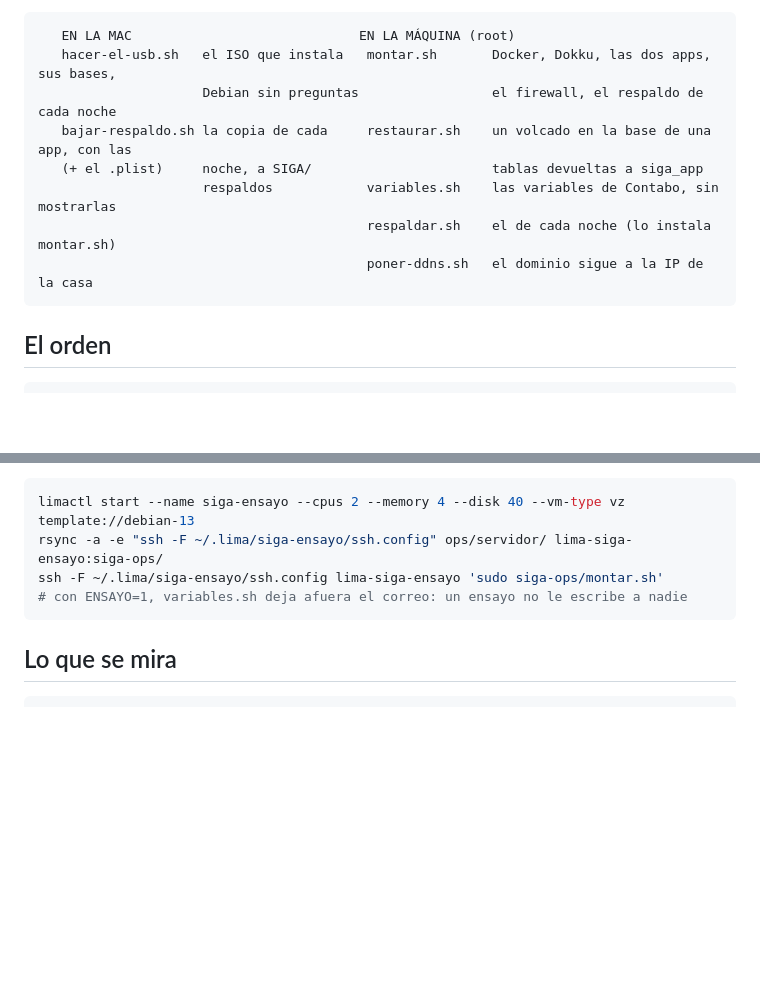
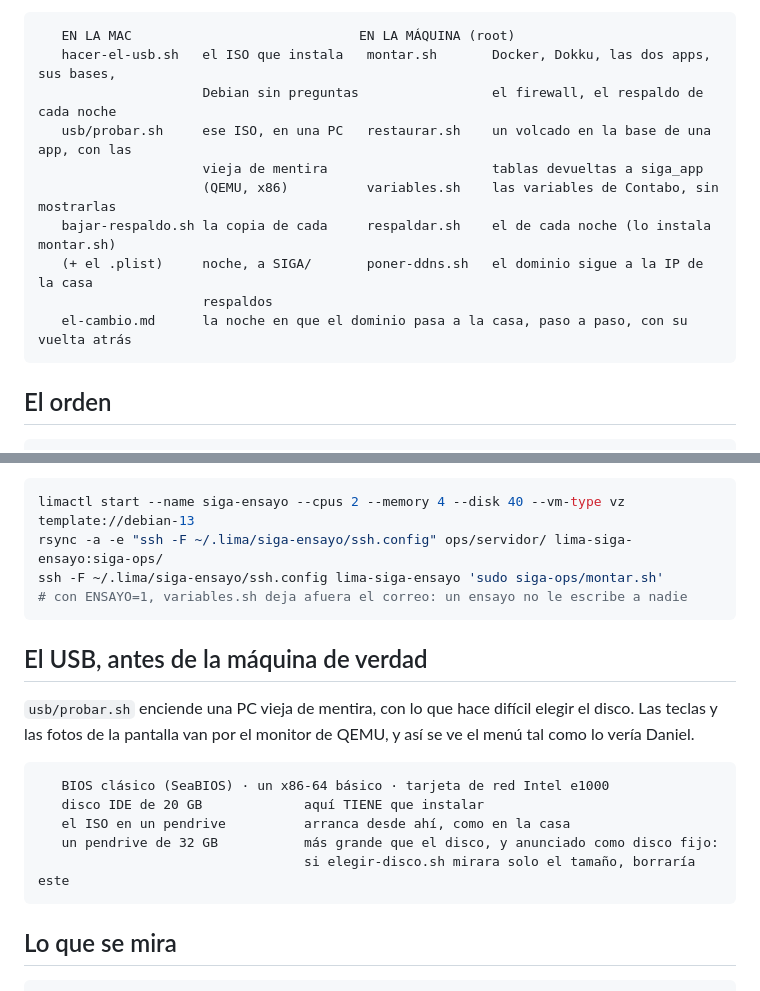
Before and after one commit to danielousky/siga, a Markdown page: ops/servidor/README.md, 2 parts joined by grey strips. Drawn GitHub-style; blank space fills up the shorter version.

Commit message:
ops: el README nombra la prueba del USB y el guion del cambio
Co-Authored-By: Claude Opus 5.5 <noreply@anthropic.com>

````diff
--- a/ops/servidor/README.md
+++ b/ops/servidor/README.md
@@ -9,11 +9,13 @@ un VPS nuevo el día que haga falta.
    EN LA MAC                             EN LA MÁQUINA (root)
    hacer-el-usb.sh   el ISO que instala   montar.sh       Docker, Dokku, las dos apps, sus bases,
                      Debian sin preguntas                 el firewall, el respaldo de cada noche
-   bajar-respaldo.sh la copia de cada     restaurar.sh    un volcado en la base de una app, con las
-   (+ el .plist)     noche, a SIGA/                       tablas devueltas a siga_app
-                     respaldos            variables.sh    las variables de Contabo, sin mostrarlas
-                                          respaldar.sh    el de cada noche (lo instala montar.sh)
-                                          poner-ddns.sh   el dominio sigue a la IP de la casa
+   usb/probar.sh     ese ISO, en una PC   restaurar.sh    un volcado en la base de una app, con las
+                     vieja de mentira                     tablas devueltas a siga_app
+                     (QEMU, x86)          variables.sh    las variables de Contabo, sin mostrarlas
+   bajar-respaldo.sh la copia de cada     respaldar.sh    el de cada noche (lo instala montar.sh)
+   (+ el .plist)     noche, a SIGA/       poner-ddns.sh   el dominio sigue a la IP de la casa
+                     respaldos
+   el-cambio.md      la noche en que el dominio pasa a la casa, paso a paso, con su vuelta atrás
 ```
 
 ## El orden
@@ -76,6 +78,20 @@ ssh -F ~/.lima/siga-ensayo/ssh.config lima-siga-ensayo 'sudo siga-ops/montar.sh'
 # con ENSAYO=1, variables.sh deja afuera el correo: un ensayo no le escribe a nadie
 ```
 
+## El USB, antes de la máquina de verdad
+
+`usb/probar.sh` enciende una PC vieja de mentira, con lo que hace difícil elegir
+el disco. Las teclas y las fotos de la pantalla van por el monitor de QEMU, y así
+se ve el menú tal como lo vería Daniel.
+
+```
+   BIOS clásico (SeaBIOS) · un x86-64 básico · tarjeta de red Intel e1000
+   disco IDE de 20 GB             aquí TIENE que instalar
+   el ISO en un pendrive          arranca desde ahí, como en la casa
+   un pendrive de 32 GB           más grande que el disco, y anunciado como disco fijo:
+                                  si elegir-disco.sh mirara solo el tamaño, borraría este
+```
+
 ## Lo que se mira
 
 ```bash
````
